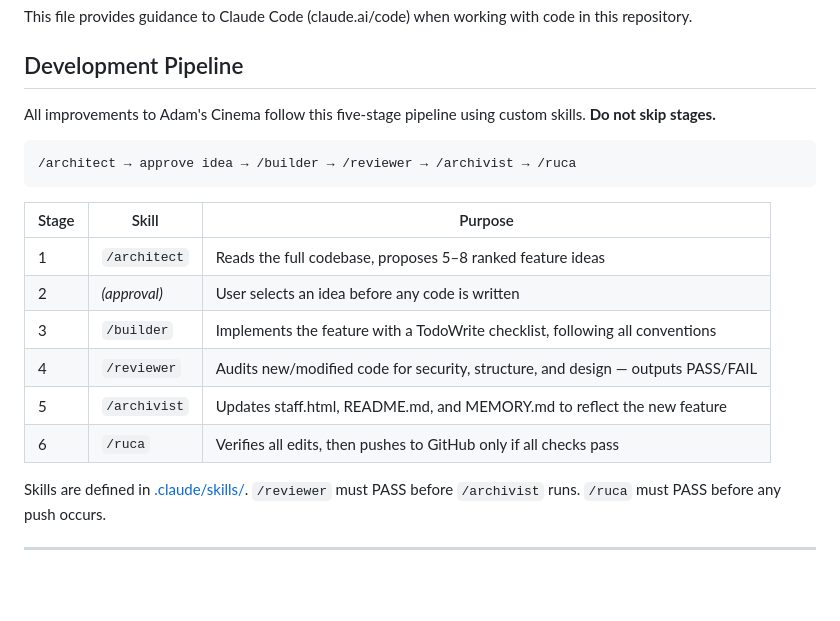
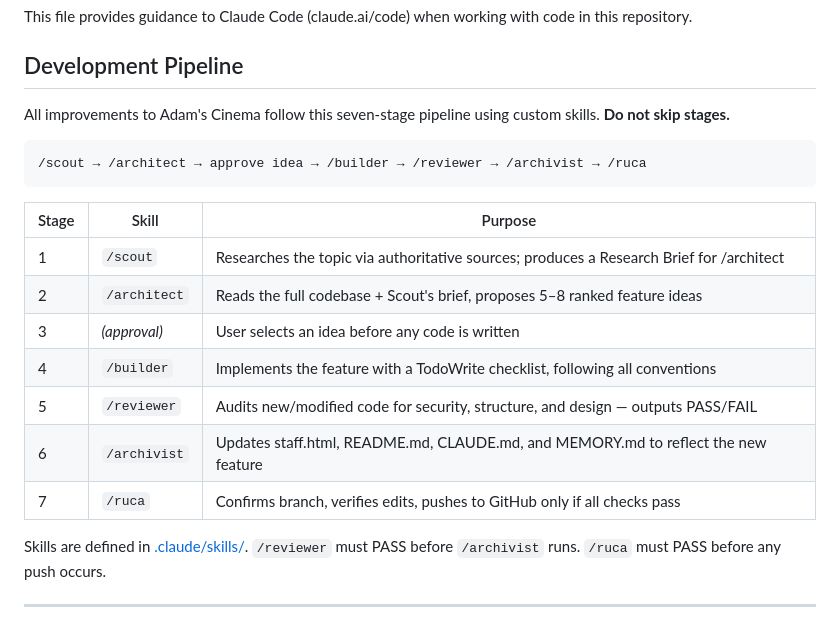
Before and after one commit to AdamR-312/Film-Oracle, a Markdown page: CLAUDE.md, the part around the change. Drawn GitHub-style; blank space fills up the shorter version.

Commit message:
Add /scout research agent as pipeline stage 1; update architect and CLAUDE.md
Co-Authored-By: Claude Sonnet 4.6 <noreply@anthropic.com>

````diff
--- a/CLAUDE.md
+++ b/CLAUDE.md
@@ -4,20 +4,21 @@ This file provides guidance to Claude Code (claude.ai/code) when working with co
 
 ## Development Pipeline
 
-All improvements to Adam's Cinema follow this five-stage pipeline using custom skills. **Do not skip stages.**
+All improvements to Adam's Cinema follow this seven-stage pipeline using custom skills. **Do not skip stages.**
 
 ```
-/architect → approve idea → /builder → /reviewer → /archivist → /ruca
+/scout → /architect → approve idea → /builder → /reviewer → /archivist → /ruca
 ```
 
 | Stage | Skill | Purpose |
 |---|---|---|
-| 1 | `/architect` | Reads the full codebase, proposes 5–8 ranked feature ideas |
-| 2 | *(approval)* | User selects an idea before any code is written |
-| 3 | `/builder` | Implements the feature with a TodoWrite checklist, following all conventions |
-| 4 | `/reviewer` | Audits new/modified code for security, structure, and design — outputs PASS/FAIL |
-| 5 | `/archivist` | Updates staff.html, README.md, and MEMORY.md to reflect the new feature |
-| 6 | `/ruca` | Verifies all edits, then pushes to GitHub only if all checks pass |
+| 1 | `/scout` | Researches the topic via authoritative sources; produces a Research Brief for /architect |
+| 2 | `/architect` | Reads the full codebase + Scout's brief, proposes 5–8 ranked feature ideas |
+| 3 | *(approval)* | User selects an idea before any code is written |
+| 4 | `/builder` | Implements the feature with a TodoWrite checklist, following all conventions |
+| 5 | `/reviewer` | Audits new/modified code for security, structure, and design — outputs PASS/FAIL |
+| 6 | `/archivist` | Updates staff.html, README.md, CLAUDE.md, and MEMORY.md to reflect the new feature |
+| 7 | `/ruca` | Confirms branch, verifies edits, pushes to GitHub only if all checks pass |
 
 Skills are defined in [.claude/skills/](.claude/skills/). `/reviewer` must PASS before `/archivist` runs. `/ruca` must PASS before any push occurs.
 
````
Also changed, not shown: 2 other files.
